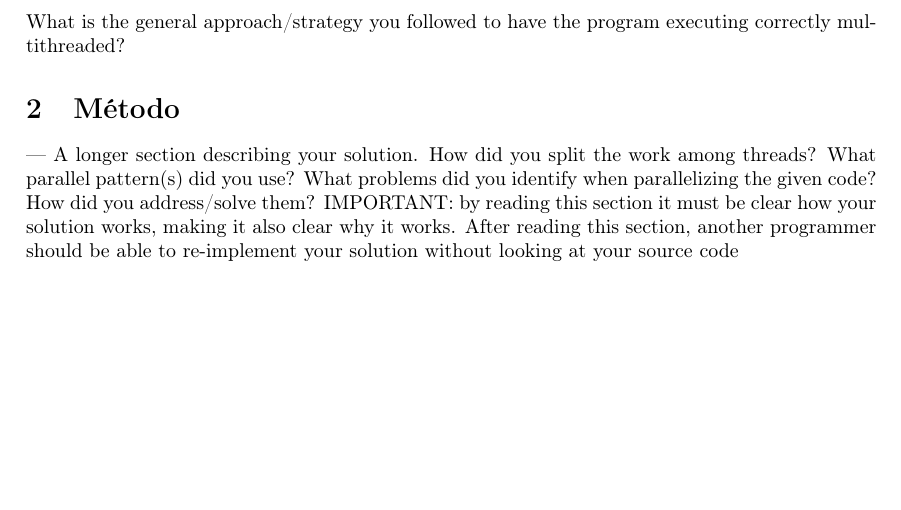
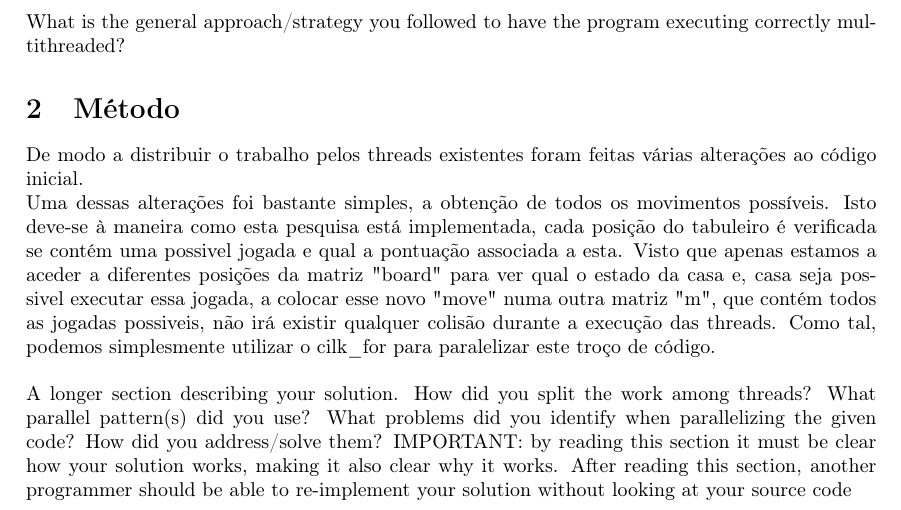
Before and after one commit to danielfct/cp-2017-18-g45-hw1, a LaTeX paper (Report.tex): part of page 1 of 2, cut so that both start at the same text, the shorter picture padded with empty space. Compiled offline with pdfLaTeX.

Commit message:
More progress on the report.

```diff
--- a/Report.tex
+++ b/Report.tex
@@ -30,7 +30,10 @@ What	is	the	general
 approach/strategy	you	 followed	 to	have	 the	program	executing	correctly	multithreaded?
 
 \section{Método}
-— A	longer	section	describing	your	solution.	How	did	you	split	the	work
+De modo a distribuir o trabalho pelos threads existentes foram feitas várias alterações ao código inicial.\\
+Uma dessas alterações foi bastante simples, a obtenção de todos os movimentos possíveis. Isto deve-se à maneira como esta pesquisa está implementada, cada posição do tabuleiro é verificada se contém uma possivel jogada e qual a pontuação associada a esta.
+Visto que apenas estamos a aceder a diferentes posições da matriz "board" para ver qual o estado da casa e, casa seja possivel executar essa jogada, a colocar esse novo "move" numa outra matriz "m", que contém todos as jogadas possiveis, não irá existir qualquer colisão durante a execução das threads. Como tal, podemos simplesmente utilizar o cilk\_for para paralelizar este troço de código.
+\\\\ A	longer	section	describing	your	solution.	How	did	you	split	the	work
 among	 threads?	What	parallel	pattern(s)	did	you	use?	 What	problems	did	you
 identify	 when	 parallelizing	 the	 given	 code?	 	 How	 did	 you	 address/solve	 them?
 IMPORTANT:	 by reading	 this	 section	 it	must	 be	 clear	 how	 your	 solution	works,
```
Also changed, not shown: 1 other file.
